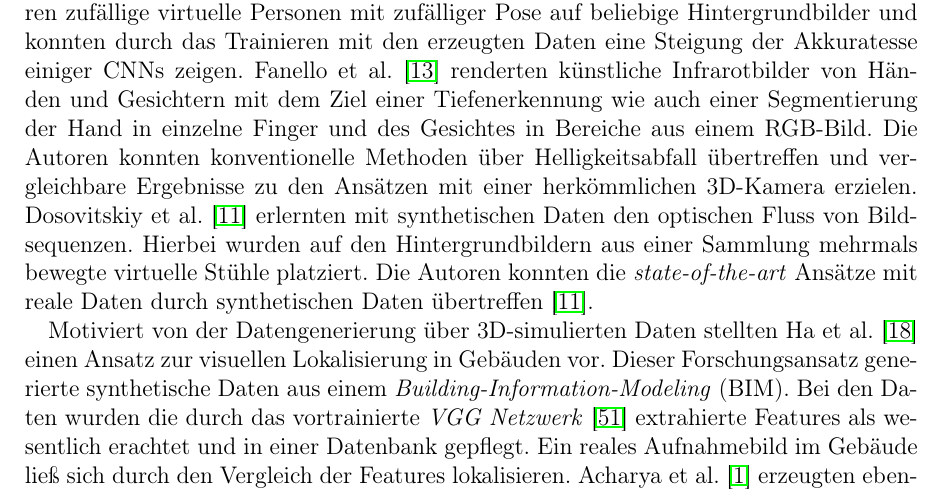
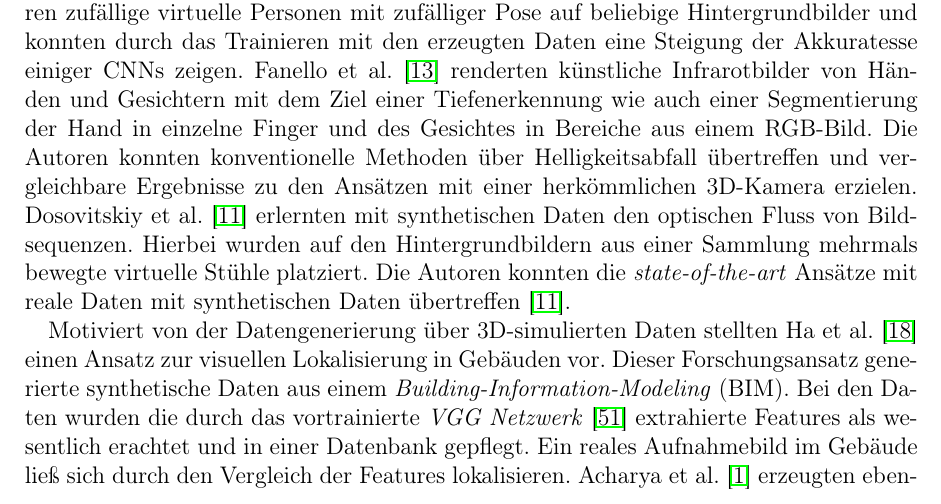
Before and after one commit to abdellaui/bachelorthesis, a LaTeX thesis (my_thesis.tex, which reads sections/section_2.tex): part of page 9 of 53, cut so that both start at the same text. Compiled offline with pdfLaTeX.

Commit message:
txs auto checkin

```diff
--- a/sections/section_2.tex
+++ b/sections/section_2.tex
@@ -34,7 +34,7 @@ Das Modell von \citet{mullerSQUEEZEPOSENETIMAGEBASED2017} basierte auf die \text
 Jedes dieser Ansätze benötigen annotierte Trainingsdaten. Für die Erstellung solcher Daten wurden beispielsweise mit einer entsprechenden Hardware ausgerüsteten Trolleys \cite{huitlTUMindoorExtensiveImage2012}, 3D-Kameras mit \textit{Iterative-Closest-Point} Algorithmen \cite{izadiKinectFusionRealtime3D2011} oder SfM-Methoden \cite{kendallPoseNetConvolutionalNetwork2015} eingesetzt.
 \\
 % Simulierte 3D-Daten
-\textbf{Simulierte 3D-Daten} werden in der Literatur oft eingesetzt, um das manuelle Erzeugen und Annotieren von Daten umzugehen. \citet{pishchulinArticulatedPeopleDetection2012a}, \citet{pengLearningDeepObject2015}, \citet{suRenderCNNViewpoint2015} und \citet{varolLearningSyntheticHumans2017} erzeugten ihre Trainingsdaten, indem sie virtuelle Objekte auf reale Hintergrundbildern platzierten. \citet{pishchulinArticulatedPeopleDetection2012a} generierten die Daten zwecks der Personenerkennung und der Bestimmung derer körperlichen Pose. Zuvor wurden auf den vorhandenen Bildern die körperliche Pose der Personen bestimmt und daran deren 3D-Modelle rekonstruiert. Anschließend wurden die in ihrer Pose variierten 3D-Modelle auf realen Hintergrundbildern platziert. Die Autoren konnten vergleichbare Ergebnisse zu den vorhandenen Ansätzen mit realen Daten ermitteln. \citet{pengLearningDeepObject2015} erstellten die Daten, um Objekte auf realen Bildern zu detektieren. Von jeder Objektklasse wurden 3D-Modelle auf einem Hintergrundbild aus einer Sammlung gelegt. Nach den Feststellungen der Autoren führte das Feintunen eines Netzwerks mit synthetischen Daten zu einer Abnahme der Akkuratesse, wenn das Netzwerk vorher nur für die Detektion eines Objektes trainiert wurde. Hingegen konnten \citet{pengLearningDeepObject2015} eine Steigung der Ergebnisse beim Feintunen mit simulierten Daten auf einem Netzwerk ermitteln, das auf die Detektion von mehreren Objekten trainiert wurde. \citet{suRenderCNNViewpoint2015} generierten einen großen Datensatz mit 3D-Modellen, um den \textit{Viewpoint} von Objekten auf realen Bildern zu bestimmen. Bei dieser Datengenerierung wurde jedes virtuelle Objekt auf einem zufälligen Hintergrundbild positioniert und mit unterschiedlichen Konfigurationen (z.B. Beleuchtung) gerendert. Die Autoren konnten mit der Datenaugmentierung \textit{state-of-the-art Viewport-Estimation}-Methoden der \textit{PASCAL 3D+}\cite{xiangPASCALBenchmark3D2014} \textit{Benchmark} übertreffen \cite{suRenderCNNViewpoint2015}. \citet{varolLearningSyntheticHumans2017} erstellten auf Bildern künstliche Personen, um beispielsweise den menschlichen Körper in seine Glieder zu segmentieren. Dabei renderten die Autoren zufällige virtuelle Personen mit zufälliger Pose auf beliebige Hintergrundbilder und konnten durch das Trainieren mit den erzeugten Daten eine Steigung der Akkuratesse einiger CNNs zeigen. \citet{fanelloLearningBeDepth2014} renderten künstliche Infrarotbilder von Händen und Gesichtern mit dem Ziel einer Tiefenerkennung wie auch einer Segmentierung der Hand in einzelne Finger und des Gesichtes in Bereiche aus einem RGB-Bild. Die Autoren konnten konventionelle Methoden über Helligkeitsabfall übertreffen und vergleichbare Ergebnisse zu den Ansätzen mit einer herkömmlichen 3D-Kamera erzielen. \citet{dosovitskiyFlowNetLearningOptical2015} erlernten mit synthetischen Daten den optischen Fluss von Bildsequenzen. Hierbei wurden auf den Hintergrundbildern aus einer Sammlung mehrmals bewegte virtuelle Stühle platziert. Die Autoren konnten die \textit{state-of-the-art} Ansätze mit reale Daten durch synthetischen Daten übertreffen \cite{dosovitskiyFlowNetLearningOptical2015}.
+\textbf{Simulierte 3D-Daten} werden in der Literatur oft eingesetzt, um das manuelle Erzeugen und Annotieren von Daten umzugehen. \citet{pishchulinArticulatedPeopleDetection2012a}, \citet{pengLearningDeepObject2015}, \citet{suRenderCNNViewpoint2015} und \citet{varolLearningSyntheticHumans2017} erzeugten ihre Trainingsdaten, indem sie virtuelle Objekte auf reale Hintergrundbildern platzierten. \citet{pishchulinArticulatedPeopleDetection2012a} generierten die Daten zwecks der Personenerkennung und der Bestimmung derer körperlichen Pose. Zuvor wurden auf den vorhandenen Bildern die körperliche Pose der Personen bestimmt und daran deren 3D-Modelle rekonstruiert. Anschließend wurden die in ihrer Pose variierten 3D-Modelle auf realen Hintergrundbildern platziert. Die Autoren konnten vergleichbare Ergebnisse zu den vorhandenen Ansätzen mit realen Daten ermitteln. \citet{pengLearningDeepObject2015} erstellten die Daten, um Objekte auf realen Bildern zu detektieren. Von jeder Objektklasse wurden 3D-Modelle auf einem Hintergrundbild aus einer Sammlung gelegt. Nach den Feststellungen der Autoren führte das Feintunen eines Netzwerks mit synthetischen Daten zu einer Abnahme der Akkuratesse, wenn das Netzwerk vorher nur für die Detektion eines Objektes trainiert wurde. Hingegen konnten \citet{pengLearningDeepObject2015} eine Steigung der Ergebnisse beim Feintunen mit simulierten Daten auf einem Netzwerk ermitteln, das auf die Detektion von mehreren Objekten trainiert wurde. \citet{suRenderCNNViewpoint2015} generierten einen großen Datensatz mit 3D-Modellen, um den \textit{Viewpoint} von Objekten auf realen Bildern zu bestimmen. Bei dieser Datengenerierung wurde jedes virtuelle Objekt auf einem zufälligen Hintergrundbild positioniert und mit unterschiedlichen Konfigurationen (z.B. Beleuchtung) gerendert. Die Autoren konnten mit der Datenaugmentierung \textit{state-of-the-art Viewport-Estimation}-Methoden der \textit{PASCAL 3D+}\cite{xiangPASCALBenchmark3D2014} \textit{Benchmark} übertreffen \cite{suRenderCNNViewpoint2015}. \citet{varolLearningSyntheticHumans2017} erstellten auf Bildern künstliche Personen, um beispielsweise den menschlichen Körper in seine Glieder zu segmentieren. Dabei renderten die Autoren zufällige virtuelle Personen mit zufälliger Pose auf beliebige Hintergrundbilder und konnten durch das Trainieren mit den erzeugten Daten eine Steigung der Akkuratesse einiger CNNs zeigen. \citet{fanelloLearningBeDepth2014} renderten künstliche Infrarotbilder von Händen und Gesichtern mit dem Ziel einer Tiefenerkennung wie auch einer Segmentierung der Hand in einzelne Finger und des Gesichtes in Bereiche aus einem RGB-Bild. Die Autoren konnten konventionelle Methoden über Helligkeitsabfall übertreffen und vergleichbare Ergebnisse zu den Ansätzen mit einer herkömmlichen 3D-Kamera erzielen. \citet{dosovitskiyFlowNetLearningOptical2015} erlernten mit synthetischen Daten den optischen Fluss von Bildsequenzen. Hierbei wurden auf den Hintergrundbildern aus einer Sammlung mehrmals bewegte virtuelle Stühle platziert. Die Autoren konnten die \textit{state-of-the-art} Ansätze mit reale Daten mit synthetischen Daten übertreffen \cite{dosovitskiyFlowNetLearningOptical2015}.
 
 Motiviert von der Datengenerierung über 3D-simulierten Daten stellten \citet{haImagebasedIndoorLocalization2018} einen Ansatz zur visuellen Lokalisierung in Gebäuden vor. Dieser Forschungsansatz generierte synthetische Daten aus einem \textit{Building-Information-Modeling} (BIM). Bei den Daten wurden die durch das vortrainierte \textit{VGG Netzwerk} \cite{simonyanVeryDeepConvolutional2014} extrahierte Features als wesentlich erachtet und in einer Datenbank gepflegt. Ein reales Aufnahmebild im Gebäude ließ sich durch den Vergleich der Features lokalisieren. \citet{acharyaBIMPoseNetIndoorCamera2019} erzeugten ebenso Trainingsdaten aus einem BIM. Im Gegensatz zu \citet{haImagebasedIndoorLocalization2018} verwendeten \citet{acharyaBIMPoseNetIndoorCamera2019} zur Lokalisierung keine Datenbank bedürftiges Verfahren, sondern bestimmten die Pose direkt über PoseNet. Die Daten wurden entlang einer ca. 18$m$ langen Strecke in der Simulation eines ca. $18m \times 4m$ großen Korridors gesammelt. Hierbei wurden synthetische Daten erzeugt, die sich in der Realitätstreue vom Karikaturistischen zum Fotorealistisch-texturierten unterschieden. Trainiert mit den unterschiedlichen synthetischen Daten und evaluiert mit den realen Daten erzielen die Forscher eine Akkuratesse von ca. $5m$ in der Position und 20° in der Orientierung.
 Die besten Ergebnisse erzielten die Autoren durch das Training mit den Gradientenbildern der karikaturistischen Daten und synthetischen Kantenbildern sowie die Evaluation mit den Gradientenbildern der realen Aufnahmen. Die Autoren erhielten hierbei eine Akkuratesse von ca. $2m$, 7° \cite{acharyaBIMPoseNetIndoorCamera2019}.
```
